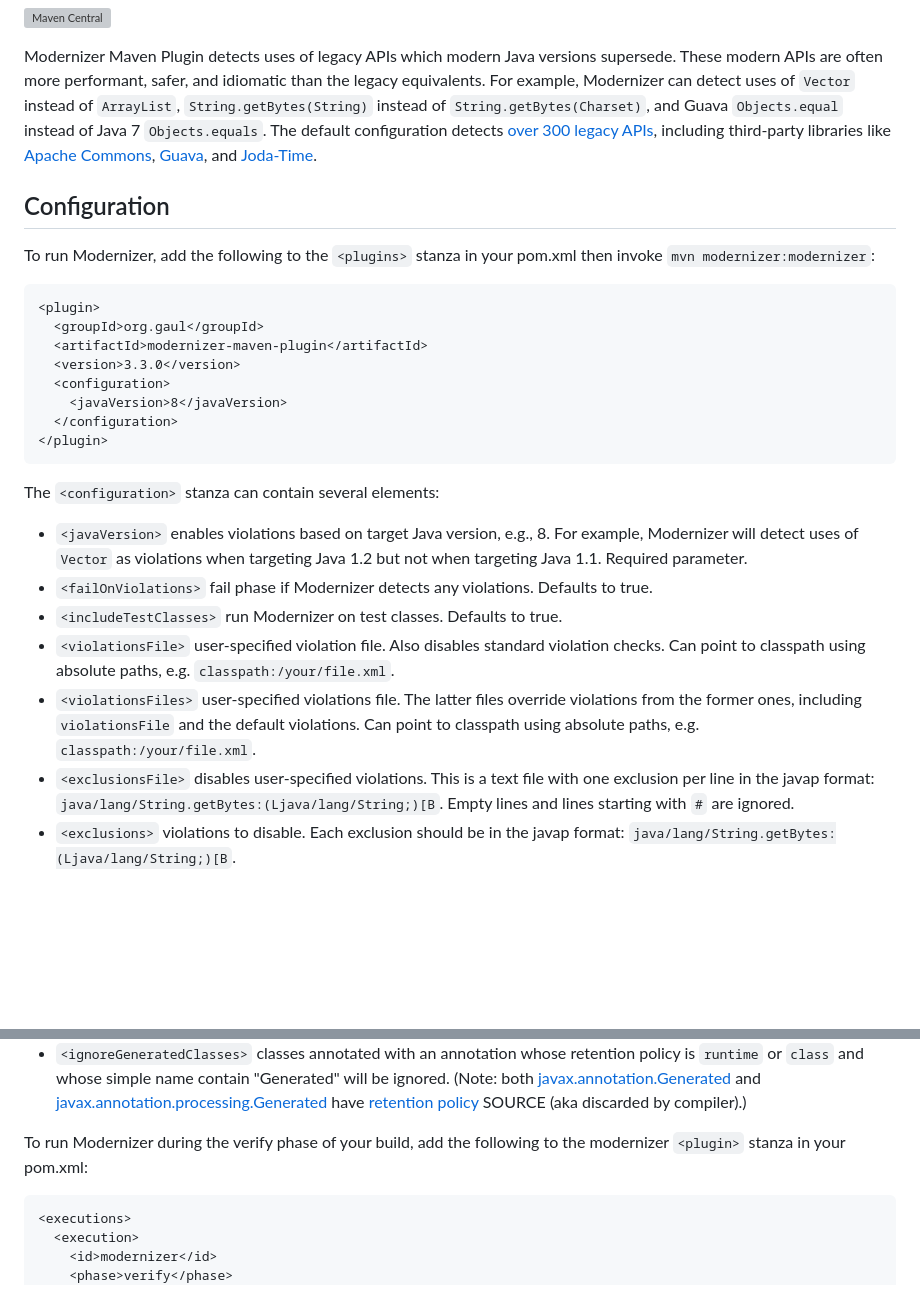
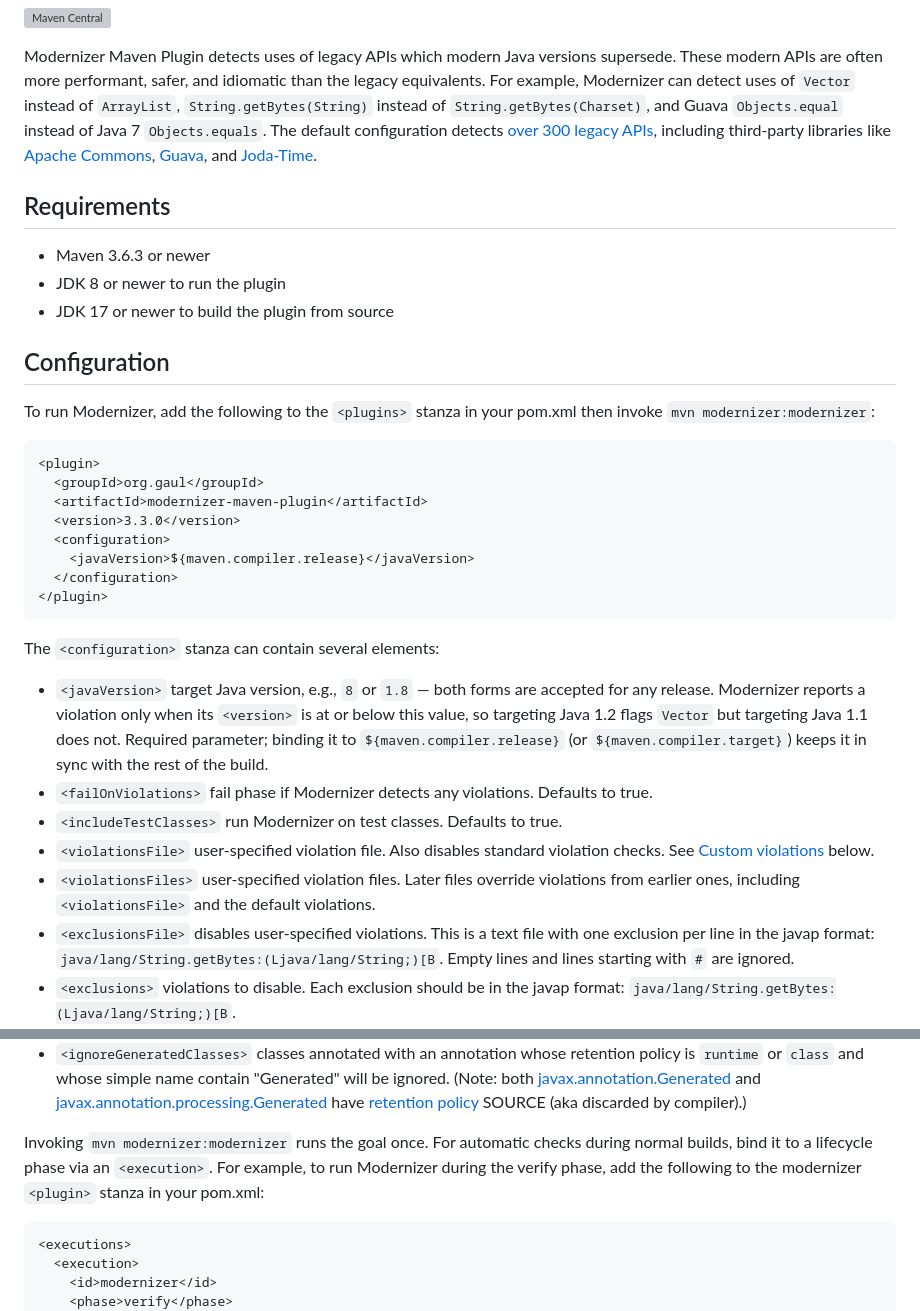
Before and after one commit to gaul/modernizer-maven-plugin, a Markdown page: README.md, 2 parts joined by grey strips. Drawn GitHub-style; blank space fills up the shorter version; grey boxes are pictures that could not be loaded.

````diff
--- a/README.md
+++ b/README.md
@@ -17,6 +17,13 @@ including third-party libraries like
 [Guava](https://github.com/google/guava),
 and [Joda-Time](https://www.joda.org/joda-time/).
 
+Requirements
+------------
+
+* Maven 3.6.3 or newer
+* JDK 8 or newer to run the plugin
+* JDK 17 or newer to build the plugin from source
+
 Configuration
 -------------
 
@@ -29,18 +36,18 @@ then invoke `mvn modernizer:modernizer`:
   <artifactId>modernizer-maven-plugin</artifactId>
   <version>3.3.0</version>
   <configuration>
-    <javaVersion>8</javaVersion>
+    <javaVersion>${maven.compiler.release}</javaVersion>
   </configuration>
 </plugin>
 ```
 
 The `<configuration>` stanza can contain several elements:
 
-* `<javaVersion>` enables violations based on target Java version, e.g., 8.  For example, Modernizer will detect uses of `Vector` as violations when targeting Java 1.2 but not when targeting Java 1.1.  Required parameter.
+* `<javaVersion>` target Java version, e.g., `8` or `1.8` — both forms are accepted for any release.  Modernizer reports a violation only when its `<version>` is at or below this value, so targeting Java 1.2 flags `Vector` but targeting Java 1.1 does not.  Required parameter; binding it to `${maven.compiler.release}` (or `${maven.compiler.target}`) keeps it in sync with the rest of the build.
 * `<failOnViolations>` fail phase if Modernizer detects any violations.  Defaults to true.
 * `<includeTestClasses>` run Modernizer on test classes.  Defaults to true.
-* `<violationsFile>` user-specified violation file.  Also disables standard violation checks. Can point to classpath using absolute paths, e.g. `classpath:/your/file.xml`.
-* `<violationsFiles>` user-specified violations file.  The latter files override violations from the former ones, including `violationsFile` and the default violations. Can point to classpath using absolute paths, e.g. `classpath:/your/file.xml`.
+* `<violationsFile>` user-specified violation file.  Also disables standard violation checks.  See [Custom violations](#custom-violations) below.
+* `<violationsFiles>` user-specified violation files.  Later files override violations from earlier ones, including `<violationsFile>` and the default violations.
 * `<exclusionsFile>` disables user-specified violations.  This is a text file with one exclusion per line in the javap format: `java/lang/String.getBytes:(Ljava/lang/String;)[B`.  Empty lines and lines starting with `#` are ignored.
 * `<exclusions>` violations to disable. Each exclusion should be in the javap format: `java/lang/String.getBytes:(Ljava/lang/String;)[B`.
 * `<exclusionPatterns>` violation patterns to disable, specified using `<exclusionPattern>` child elements. Each exclusion should be a regular expression that matches the javap format: `java/lang/.*` of a violation.
@@ -48,8 +55,10 @@ The `<configuration>` stanza can contain several elements:
 * `<ignoreClassNamePatterns>` full qualified class names (incl. package) to ignore, specified using `<ignoreClassNamePattern>` child elements. Each exclusion should be a regular expression that matches a package and/or class; the package will be / not . separated (ASM's format).
 * `<ignoreGeneratedClasses>` classes annotated with an annotation whose retention policy is <code>runtime</code> or <code>class</code> and whose simple name contain "Generated" will be ignored. (Note: both [javax.annotation.Generated](https://docs.oracle.com/javase/8/docs/api/javax/annotation/Generated.html) and [javax.annotation.processing.Generated](https://docs.oracle.com/en/java/javase/11/docs/api/java.compiler/javax/annotation/processing/Generated.html) have [retention policy](https://docs.oracle.com/javase/8/docs/api/index.html?java/lang/annotation/RetentionPolicy.html) SOURCE (aka discarded by compiler).)
 
-To run Modernizer during the verify phase of your build, add the following to
-the modernizer `<plugin>` stanza in your pom.xml:
+Invoking `mvn modernizer:modernizer` runs the goal once.  For automatic
+checks during normal builds, bind it to a lifecycle phase via an
+`<execution>`.  For example, to run Modernizer during the verify phase, add
+the following to the modernizer `<plugin>` stanza in your pom.xml:
 
 ```xml
 <executions>
````
Also changed, not shown: other parts of README.md (+55 -3 lines).
